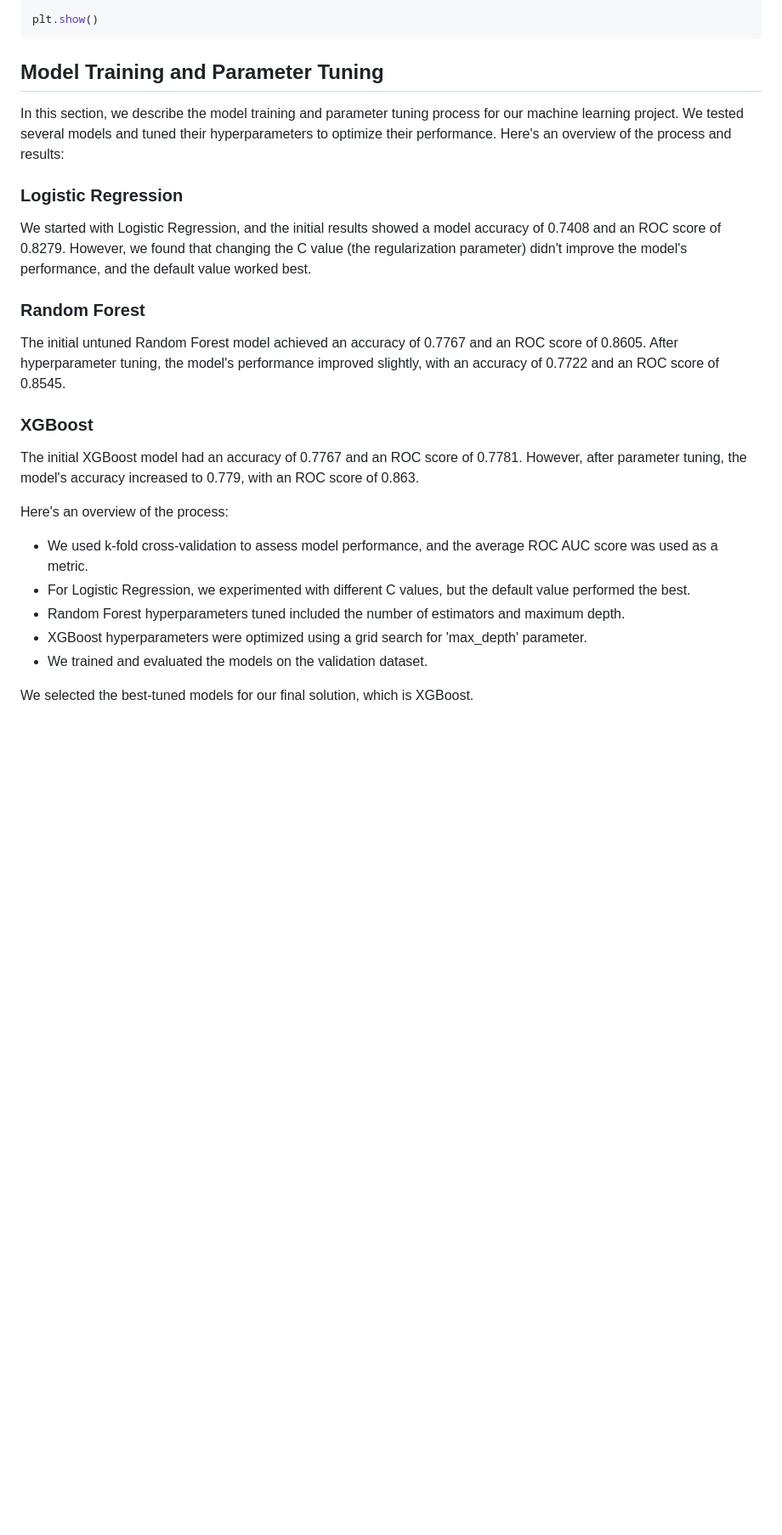
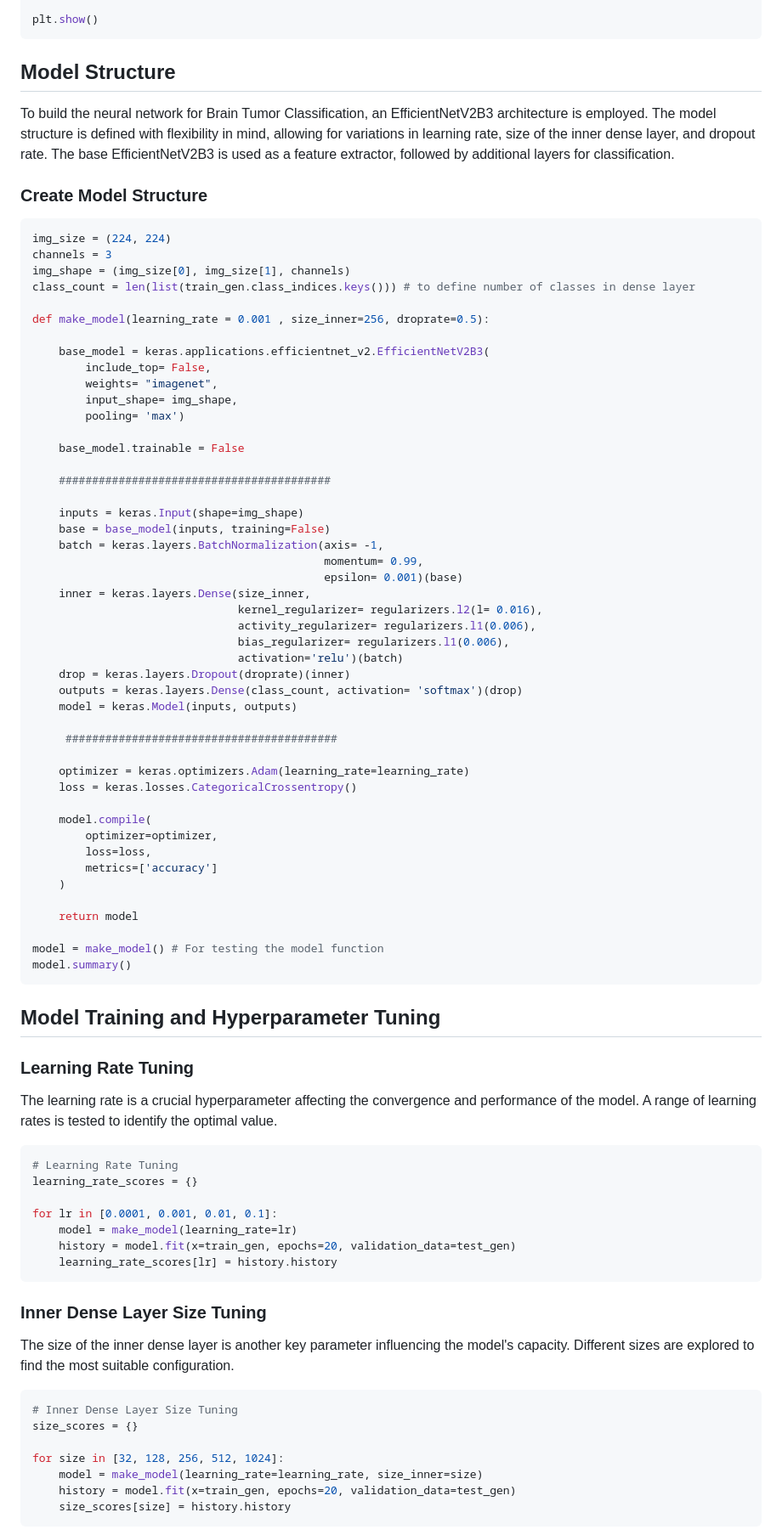
Before and after one commit to ahmedokka29/Brain-Tumor-Classification-MRI, a Markdown page: README.md, the part around one of its changes. Shown at 85% size. GitHub-like rendering; blank space fills up the shorter version.

Commit message:
add pictures & enhance readme

````diff
--- a/README.md
+++ b/README.md
@@ -38,28 +38,88 @@ for i in range(8):
 plt.show()
 ```
 
-## Model Training and Parameter Tuning
+## Model Structure
 
-In this section, we describe the model training and parameter tuning process for our machine learning project. We tested several models and tuned their hyperparameters to optimize their performance. Here's an overview of the process and results:
+To build the neural network for Brain Tumor Classification, an EfficientNetV2B3 architecture is employed. The model structure is defined with flexibility in mind, allowing for variations in learning rate, size of the inner dense layer, and dropout rate. The base EfficientNetV2B3 is used as a feature extractor, followed by additional layers for classification.
 
-### Logistic Regression
+### Create Model Structure
 
-We started with Logistic Regression, and the initial results showed a model accuracy of 0.7408 and an ROC score of 0.8279. However, we found that changing the C value (the regularization parameter) didn't improve the model's performance, and the default value worked best.
+```python
+img_size = (224, 224)
+channels = 3
+img_shape = (img_size[0], img_size[1], channels)
+class_count = len(list(train_gen.class_indices.keys())) # to define number of classes in dense layer
 
-### Random Forest
+def make_model(learning_rate = 0.001 , size_inner=256, droprate=0.5):
 
-The initial untuned Random Forest model achieved an accuracy of 0.7767 and an ROC score of 0.8605. After hyperparameter tuning, the model's performance improved slightly, with an accuracy of 0.7722 and an ROC score of 0.8545.
+    base_model = keras.applications.efficientnet_v2.EfficientNetV2B3(
+        include_top= False,
+        weights= "imagenet",
+        input_shape= img_shape,
+        pooling= 'max')
 
-### XGBoost
+    base_model.trainable = False
 
-The initial XGBoost model had an accuracy of 0.7767 and an ROC score of 0.7781. However, after parameter tuning, the model's accuracy increased to 0.779, with an ROC score of 0.863.
+    #########################################
 
-Here's an overview of the process:
+    inputs = keras.Input(shape=img_shape)
+    base = base_model(inputs, training=False)
+    batch = keras.layers.BatchNormalization(axis= -1,
+                                            momentum= 0.99,
+                                            epsilon= 0.001)(base)
+    inner = keras.layers.Dense(size_inner,
+                               kernel_regularizer= regularizers.l2(l= 0.016),
+                               activity_regularizer= regularizers.l1(0.006),
+                               bias_regularizer= regularizers.l1(0.006),
+                               activation='relu')(batch)
+    drop = keras.layers.Dropout(droprate)(inner)
+    outputs = keras.layers.Dense(class_count, activation= 'softmax')(drop)
+    model = keras.Model(inputs, outputs)
 
-- We used k-fold cross-validation to assess model performance, and the average ROC AUC score was used as a metric.
-- For Logistic Regression, we experimented with different C values, but the default value performed the best.
-- Random Forest hyperparameters tuned included the number of estimators and maximum depth.
-- XGBoost hyperparameters were optimized using a grid search for 'max_depth' parameter.
-- We trained and evaluated the models on the validation dataset.
+     #########################################
 
-We selected the best-tuned models for our final solution, which is XGBoost.
+    optimizer = keras.optimizers.Adam(learning_rate=learning_rate)
+    loss = keras.losses.CategoricalCrossentropy()
+
+    model.compile(
+        optimizer=optimizer,
+        loss=loss,
+        metrics=['accuracy']
+    )
+
+    return model
+
+model = make_model() # For testing the model function
+model.summary()
+```
+
+## Model Training and Hyperparameter Tuning
+
+### Learning Rate Tuning
+
+The learning rate is a crucial hyperparameter affecting the convergence and performance of the model. A range of learning rates is tested to identify the optimal value.
+
+```python
+# Learning Rate Tuning
+learning_rate_scores = {}
+
+for lr in [0.0001, 0.001, 0.01, 0.1]:
+    model = make_model(learning_rate=lr)
+    history = model.fit(x=train_gen, epochs=20, validation_data=test_gen)
+    learning_rate_scores[lr] = history.history
+```
+
+### Inner Dense Layer Size Tuning
+
+The size of the inner dense layer is another key parameter influencing the model's capacity. Different sizes are explored to find the most suitable configuration.
+
+```python
+# Inner Dense Layer Size Tuning
+size_scores = {}
+
+for size in [32, 128, 256, 512, 1024]:
+    model = make_model(learning_rate=learning_rate, size_inner=size)
+    history = model.fit(x=train_gen, epochs=20, validation_data=test_gen)
+    size_scores[size] = history.history
+```
+
````
Also changed, not shown: other parts of README.md (+78 -31 lines), images/classification_ report.png (added), images/output_test.png (added), images/test_acc.png (added), 3 other files.
